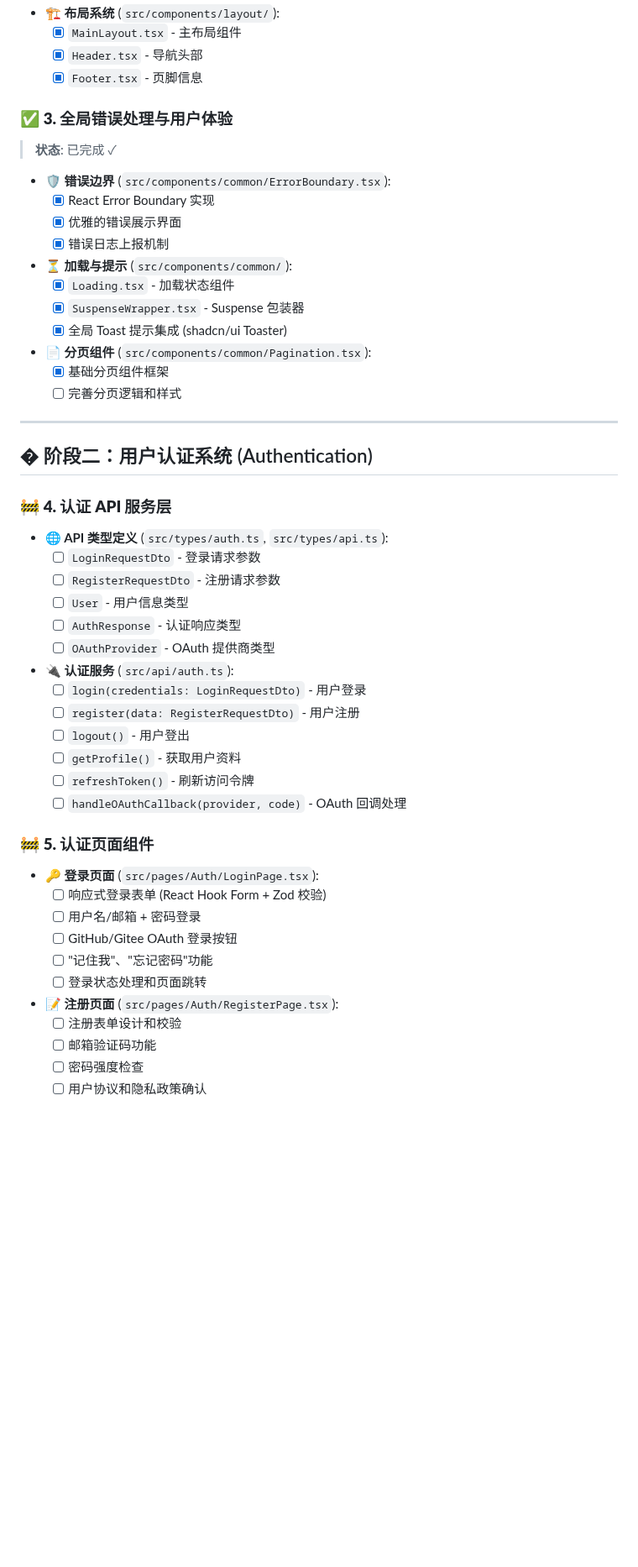
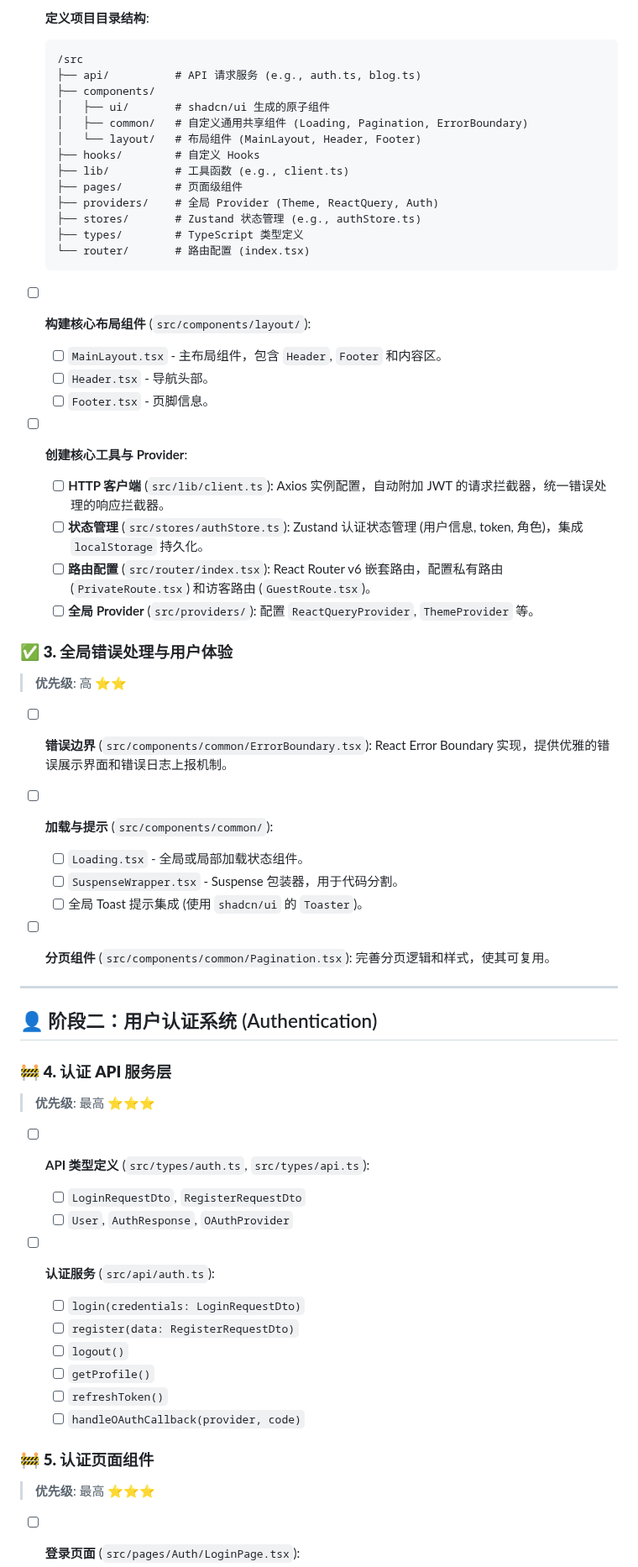
Before and after one commit to KiseSaki/kisesaki-blog, a Markdown page: .github/prompts/frontend-project-task.md, the part around one of its changes. Shown at 84% size. Rendered like a GitHub page; blank space fills up the shorter version.

````diff
--- a/.github/prompts/frontend-project-task.md
+++ b/.github/prompts/frontend-project-task.md
@@ -58,59 +46,69 @@
 
-* **🏗️ 布局系统** (`src/components/layout/`):
-  * [X] `MainLayout.tsx` - 主布局组件
-  * [X] `Header.tsx` - 导航头部
-  * [X] `Footer.tsx` - 页脚信息
+- [ ] **定义项目目录结构**:
+
+  ```
+  /src
+  ├── api/          # API 请求服务 (e.g., auth.ts, blog.ts)
+  ├── components/
+  │   ├── ui/       # shadcn/ui 生成的原子组件
+  │   ├── common/   # 自定义通用共享组件 (Loading, Pagination, ErrorBoundary)
+  │   └── layout/   # 布局组件 (MainLayout, Header, Footer)
+  ├── hooks/        # 自定义 Hooks
+  ├── lib/          # 工具函数 (e.g., client.ts)
+  ├── pages/        # 页面级组件
+  ├── providers/    # 全局 Provider (Theme, ReactQuery, Auth)
+  ├── stores/       # Zustand 状态管理 (e.g., authStore.ts)
+  ├── types/        # TypeScript 类型定义
+  └── router/       # 路由配置 (index.tsx)
+  ```
+- [ ] **构建核心布局组件** (`src/components/layout/`):
+
+  - [ ] `MainLayout.tsx` - 主布局组件，包含 `Header`, `Footer` 和内容区。
+  - [ ] `Header.tsx` - 导航头部。
+  - [ ] `Footer.tsx` - 页脚信息。
+- [ ] **创建核心工具与 Provider**:
+
+  - [ ] **HTTP 客户端** (`src/lib/client.ts`): Axios 实例配置，自动附加 JWT 的请求拦截器，统一错误处理的响应拦截器。
+  - [ ] **状态管理** (`src/stores/authStore.ts`): Zustand 认证状态管理 (用户信息, token, 角色)，集成 `localStorage` 持久化。
+  - [ ] **路由配置** (`src/router/index.tsx`): React Router v6 嵌套路由，配置私有路由 (`PrivateRoute.tsx`) 和访客路由 (`GuestRoute.tsx`)。
+  - [ ] **全局 Provider** (`src/providers/`): 配置 `ReactQueryProvider`, `ThemeProvider` 等。
 
 ### ✅ **3. 全局错误处理与用户体验**
-> **状态**: 已完成 ✓
 
-* **🛡️ 错误边界** (`src/components/common/ErrorBoundary.tsx`):
-  * [X] React Error Boundary 实现
-  * [X] 优雅的错误展示界面
-  * [X] 错误日志上报机制
+> **优先级**: 高 ⭐⭐
 
-* **⏳ 加载与提示** (`src/components/common/`):
-  * [X] `Loading.tsx` - 加载状态组件
-  * [X] `SuspenseWrapper.tsx` - Suspense 包装器
-  * [X] 全局 Toast 提示集成 (shadcn/ui Toaster)
+- [ ] **错误边界** (`src/components/common/ErrorBoundary.tsx`): React Error Boundary 实现，提供优雅的错误展示界面和错误日志上报机制。
+- [ ] **加载与提示** (`src/components/common/`):
 
-* **📄 分页组件** (`src/components/common/Pagination.tsx`):
-  * [X] 基础分页组件框架
-  * [ ] 完善分页逻辑和样式
+  - [ ] `Loading.tsx` - 全局或局部加载状态组件。
+  - [ ] `SuspenseWrapper.tsx` - Suspense 包装器，用于代码分割。
+  - [ ] 全局 Toast 提示集成 (使用 `shadcn/ui` 的 `Toaster`)。
+- [ ] **分页组件** (`src/components/common/Pagination.tsx`): 完善分页逻辑和样式，使其可复用。
 
 ---
 
-## � 阶段二：用户认证系统 (Authentication)
+## 👤 阶段二：用户认证系统 (Authentication)
 
 ### 🚧 **4. 认证 API 服务层**
 
-* **🌐 API 类型定义** (`src/types/auth.ts`, `src/types/api.ts`):
-  * [ ] `LoginRequestDto` - 登录请求参数
-  * [ ] `RegisterRequestDto` - 注册请求参数
-  * [ ] `User` - 用户信息类型
-  * [ ] `AuthResponse` - 认证响应类型
-  * [ ] `OAuthProvider` - OAuth 提供商类型
+> **优先级**: 最高 ⭐⭐⭐
 
-* **🔌 认证服务** (`src/api/auth.ts`):
-  * [ ] `login(credentials: LoginRequestDto)` - 用户登录
-  * [ ] `register(data: RegisterRequestDto)` - 用户注册
-  * [ ] `logout()` - 用户登出
-  * [ ] `getProfile()` - 获取用户资料
-  * [ ] `refreshToken()` - 刷新访问令牌
-  * [ ] `handleOAuthCallback(provider, code)` - OAuth 回调处理
+- [ ] **API 类型定义** (`src/types/auth.ts`, `src/types/api.ts`):
+
+  - [ ] `LoginRequestDto`, `RegisterRequestDto`
+  - [ ] `User`, `AuthResponse`, `OAuthProvider`
+- [ ] **认证服务** (`src/api/auth.ts`):
+
+  - [ ] `login(credentials: LoginRequestDto)`
+  - [ ] `register(data: RegisterRequestDto)`
+  - [ ] `logout()`
+  - [ ] `getProfile()`
+  - [ ] `refreshToken()`
+  - [ ] `handleOAuthCallback(provider, code)`
 
 ### 🚧 **5. 认证页面组件**
 
-* **🔑 登录页面** (`src/pages/Auth/LoginPage.tsx`):
-  * [ ] 响应式登录表单 (React Hook Form + Zod 校验)
-  * [ ] 用户名/邮箱 + 密码登录
-  * [ ] GitHub/Gitee OAuth 登录按钮
-  * [ ] "记住我"、"忘记密码"功能
-  * [ ] 登录状态处理和页面跳转
+> **优先级**: 最高 ⭐⭐⭐
 
-* **📝 注册页面** (`src/pages/Auth/RegisterPage.tsx`):
-  * [ ] 注册表单设计和校验
-  * [ ] 邮箱验证码功能
-  * [ ] 密码强度检查
-  * [ ] 用户协议和隐私政策确认
+- [ ] **登录页面** (`src/pages/Auth/LoginPage.tsx`):
 
````
Also changed, not shown: other parts of .github/prompts/frontend-project-task.md (+165 -305 lines).
